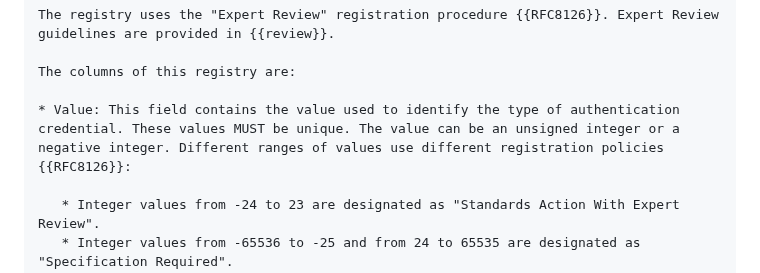
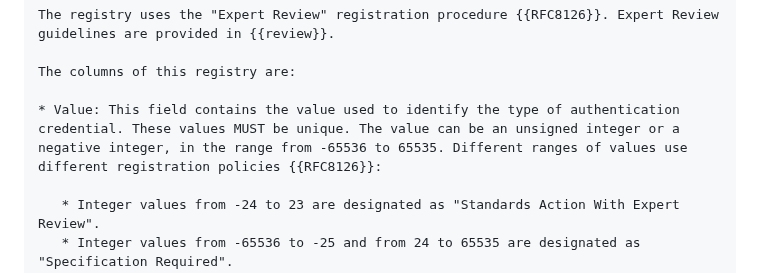
Before and after one commit to core-wg/oscore-edhoc, a Markdown page: draft-ietf-core-oscore-edhoc.md, the part around the change. Rendered like a GitHub page.

Commit message:
IANA considerations - Spelled out the whole range of integers

```diff
--- a/draft-ietf-core-oscore-edhoc.md
+++ b/draft-ietf-core-oscore-edhoc.md
@@ -548,7 +548,7 @@ The registry uses the "Expert Review" registration procedure {{RFC8126}}. Expert
 
 The columns of this registry are:
 
-* Value: This field contains the value used to identify the type of authentication credential. These values MUST be unique. The value can be an unsigned integer or a negative integer. Different ranges of values use different registration policies {{RFC8126}}:
+* Value: This field contains the value used to identify the type of authentication credential. These values MUST be unique. The value can be an unsigned integer or a negative integer, in the range from -65536 to 65535. Different ranges of values use different registration policies {{RFC8126}}:
 
    * Integer values from -24 to 23 are designated as "Standards Action With Expert Review".
    * Integer values from -65536 to -25 and from 24 to 65535 are designated as "Specification Required".
```
